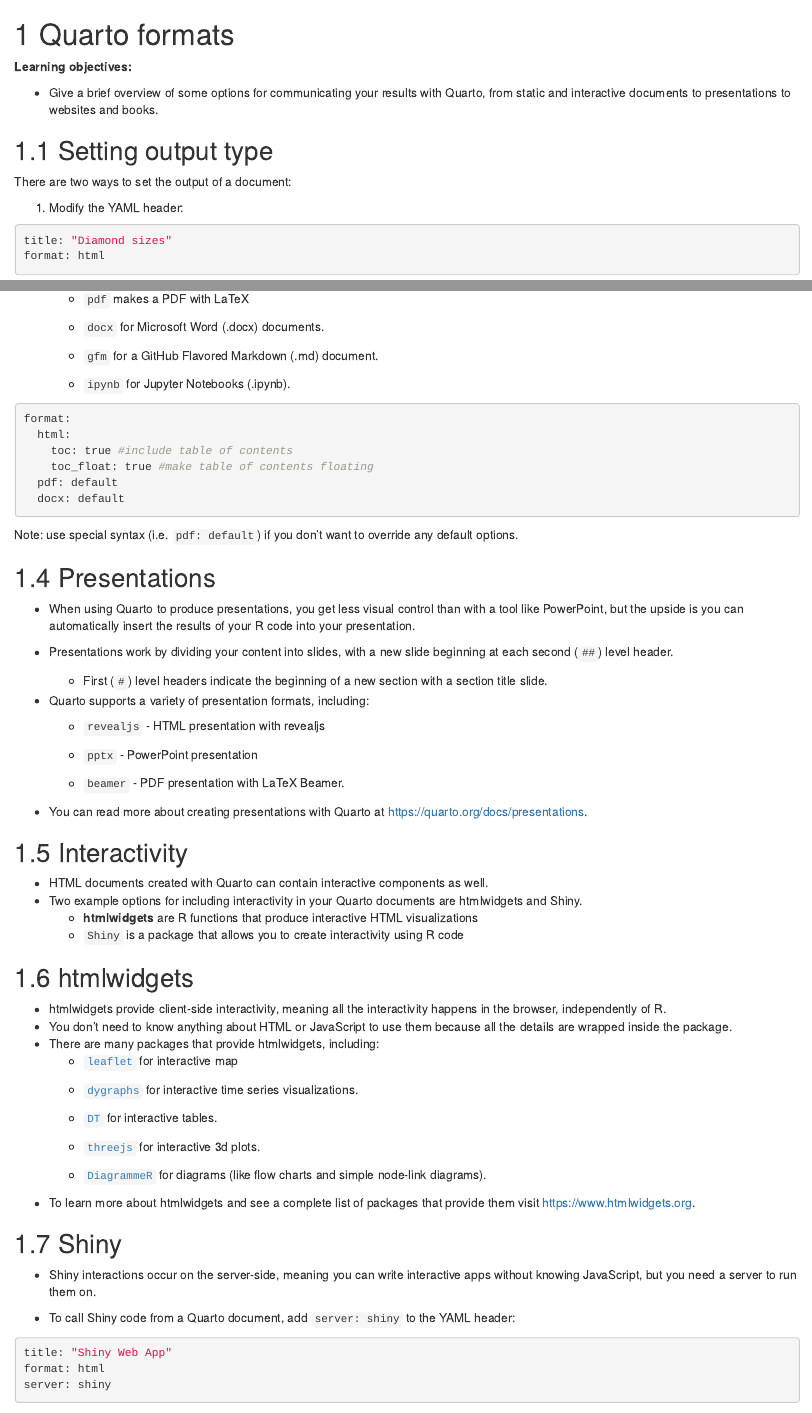
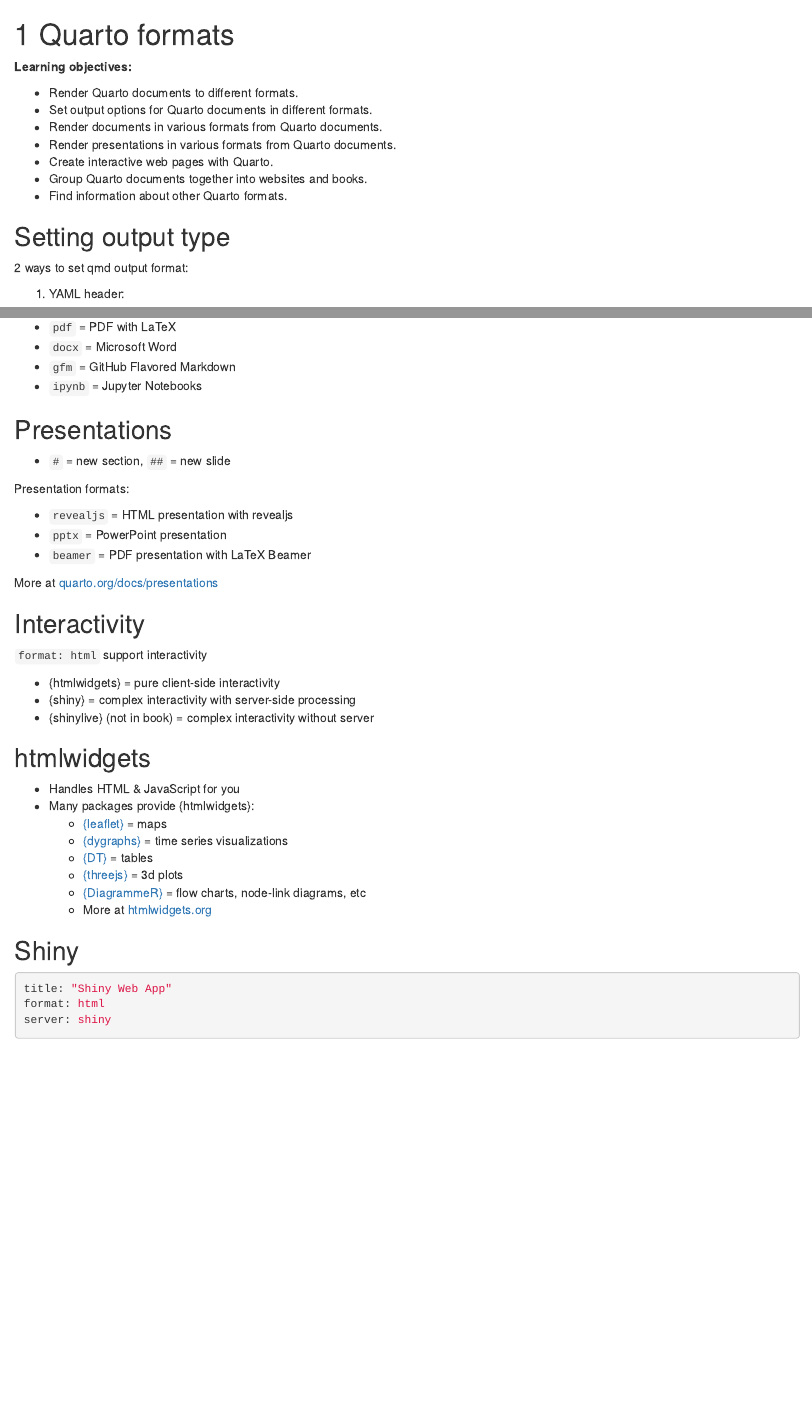
Before and after one commit to r4ds/bookclub-r4ds, an R Markdown document (29-quarto_formats.Rmd): the page in a window 1100 px wide, from its top, and a second part further down, joined at a grey line. Rendered offline with R 4.5, knitr and Pandoc, with nearby package versions; folded parts are opened; drawn as R Markdown's standard HTML page in place of the format the file asks for.

Commit message:
Chapter 29 revisions (#148)
* Chapter 29 revisions

More slide-like.

* Disable broken scraping example

* Disable another broken scraping example

````diff
--- a/29-quarto_formats.Rmd
+++ b/29-quarto_formats.Rmd
@@ -2,16 +2,21 @@
 
 **Learning objectives:**
 
-- Give a brief overview of some options for communicating your results with Quarto, from static and interactive documents to presentations to websites and books.
+-   Render Quarto documents to different formats.
+-   Set output options for Quarto documents in different formats.
+-   Render documents in various formats from Quarto documents.
+-   Render presentations in various formats from Quarto documents.
+-   Create interactive web pages with Quarto.
+-   Group Quarto documents together into websites and books.
+-   Find information about other Quarto formats.
 
+## Setting output type {-}
 
-## Setting output type
+2 ways to set qmd output format:
 
-There are two ways to set the output of a document:
+1. YAML header:
 
-
-1. Modify the YAML header:
-```{r eval=FALSE}
+```{yaml}
 title: "Diamond sizes"
 format: html
 ```
@@ -42,67 +39,57 @@
-  - `pdf` makes a PDF with LaTeX
-
-  - `docx` for Microsoft Word (.docx) documents.
-
-  - `gfm` for a GitHub Flavored Markdown (.md) document.
-
-  - `ipynb` for Jupyter Notebooks (.ipynb).
-
-
-```{r eval=FALSE}
+```{yaml}
 format:
   html:
-    toc: true #include table of contents
-    toc_float: true #make table of contents floating
+    toc: true
+    toc_float: true
   pdf: default
   docx: default
 ```
 
-Note: use special syntax (i.e. `pdf: default`) if you don’t want to override any default options.
+-   `output_format = "all"` for all specified formats
 
-## Presentations
+## Documents {-}
 
-- When using Quarto to produce presentations, you get less visual control than with a tool like PowerPoint, but the upside is you can automatically insert the results of your R code into your presentation.
-- Presentations work by dividing your content into slides, with a new slide beginning at each second (`##`) level header.
-  - First (`#`) level headers indicate the beginning of a new section with a section title slide.
-- Quarto supports a variety of presentation formats, including:
+Document formats:
 
-  - `revealjs` - HTML presentation with revealjs
+-   `pdf` = PDF with LaTeX
+-   `docx` = Microsoft Word
+-   `gfm` = GitHub Flavored Markdown
+-   `ipynb` = Jupyter Notebooks
 
-  - `pptx` - PowerPoint presentation
+## Presentations {-}
 
-  - `beamer` - PDF presentation with LaTeX Beamer.
+-   `#` = new section, `##` = new slide
 
-- You can read more about creating presentations with Quarto at <https://quarto.org/docs/presentations>.
+Presentation formats:
 
-## Interactivity
+-   `revealjs` = HTML presentation with revealjs
+-   `pptx` = PowerPoint presentation
+-   `beamer` = PDF presentation with LaTeX Beamer
 
-- HTML documents created with Quarto can contain interactive components as well.
-- Two example options for including interactivity in your Quarto documents are htmlwidgets and Shiny.
-  - **htmlwidgets** are R functions that produce interactive HTML visualizations
-  - `Shiny` is a package that allows you to create interactivity using R code
+More at [quarto.org/docs/presentations](https://quarto.org/docs/presentations)
 
-## htmlwidgets
+## Interactivity {-}
 
-- htmlwidgets provide client-side interactivity, meaning all the interactivity happens in the browser, independently of R.
-- You don’t need to know anything about HTML or JavaScript to use them because all the details are wrapped inside the package.
-- There are many packages that provide htmlwidgets, including:
-  - [`leaflet`](https://rstudio.github.io/leaflet/) for interactive map
-  - [`dygraphs`](https://rstudio.github.io/dygraphs) for interactive time series visualizations.
+`format: html` support interactivity
 
-  - [`DT`](https://rstudio.github.io/DT/) for interactive tables.
+-   {htmlwidgets} = pure client-side interactivity
+-   {shiny} = complex interactivity with server-side processing
+-   {shinylive} (not in book) = complex interactivity without server
 
-  - [`threejs`](https://bwlewis.github.io/rthreejs) for interactive 3d plots.
+## htmlwidgets {-}
 
-  - [`DiagrammeR`](https://rich-iannone.github.io/DiagrammeR) for diagrams (like flow charts and simple node-link diagrams).
+-   Handles HTML & JavaScript for you
+-   Many packages provide {htmlwidgets}:
+    -   [{leaflet}](https://rstudio.github.io/leaflet/) = maps
+    -   [{dygraphs}](https://rstudio.github.io/dygraphs) = time series visualizations
+    -   [{DT}](https://rstudio.github.io/DT/) = tables
+    -   [{threejs}](https://bwlewis.github.io/rthreejs) = 3d plots
+    -   [{DiagrammeR}](https://rich-iannone.github.io/DiagrammeR) = flow charts, node-link diagrams, etc
+    -   More at [htmlwidgets.org](https://www.htmlwidgets.org)
 
-- To learn more about htmlwidgets and see a complete list of packages that provide them visit <https://www.htmlwidgets.org>.
+## Shiny {-}
 
-## Shiny
-
-- Shiny interactions occur on the server-side, meaning you can write interactive apps without knowing JavaScript, but you need a server to run them on.
-
-- To call Shiny code from a Quarto document, add `server: shiny` to the YAML header:
-```{r eval=FALSE}
+```{yaml}
 title: "Shiny Web App"
 format: html
 server: shiny
````
Also changed, not shown: 24-web_scraping.Rmd (+6 -2 lines), 29-quarto_formats.Rmd (82 more changed lines).
